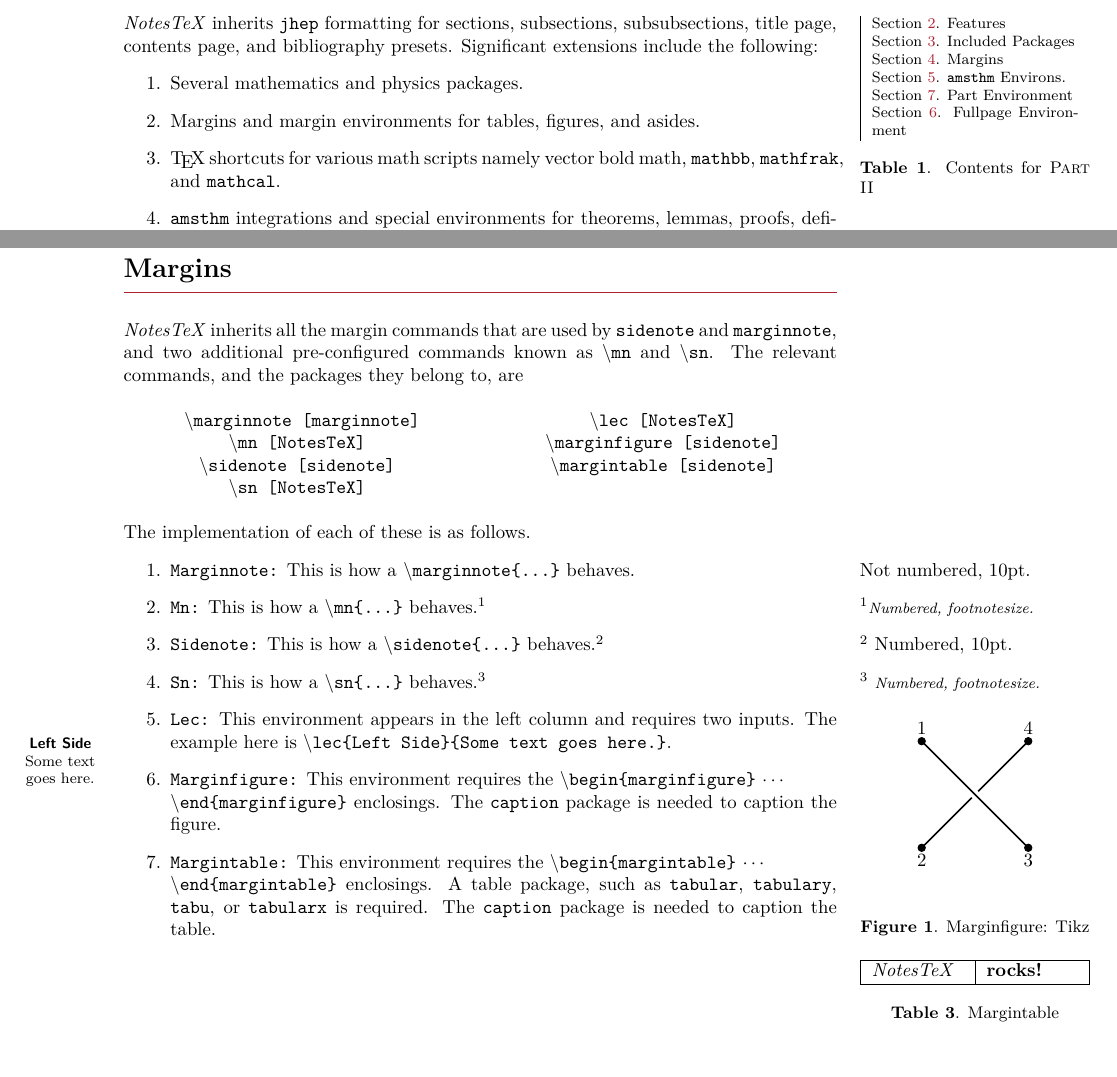
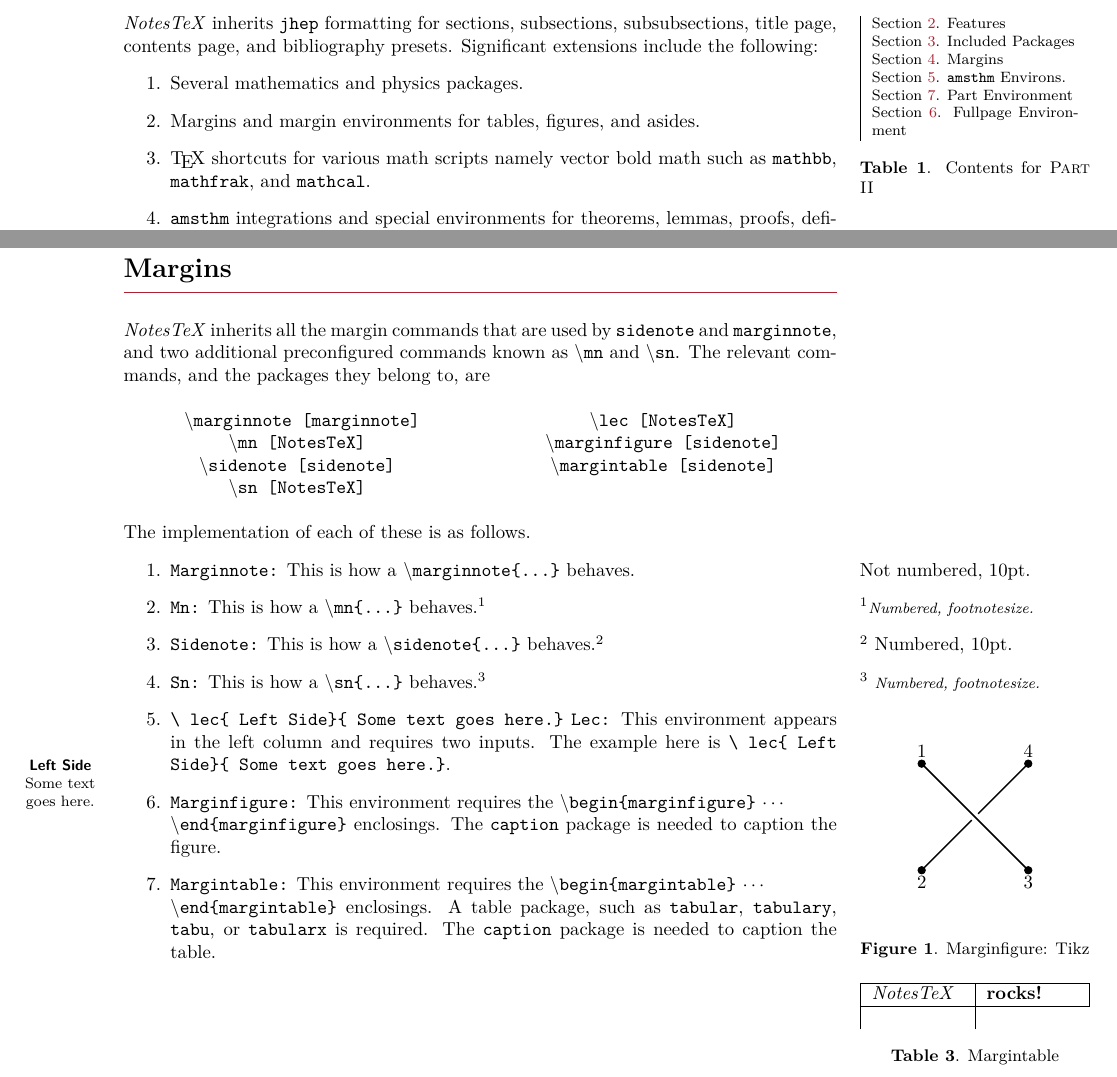
Before and after one commit to caefisica/LaTeX, a LaTeX document (Académicos/Plantillas/NotesTeX/NotesTeX.tex): two parts of pages 3 and 4 of 9, joined at a grey line, cut so that both start at the same text, the shorter picture padded with empty space. Compiled offline with pdfLaTeX.

Commit message:
fix2(branches) merge overleaf & gh

```diff
--- a/Académicos/Plantillas/NotesTeX/NotesTeX.tex
+++ b/Académicos/Plantillas/NotesTeX/NotesTeX.tex
@@ -35,29 +35,29 @@
 
 \part{Modifications}\label{Part:Modification}
 \section{Features}\label{sec:Features}
-	\begin{margintable}\vspace{1.4in}\footnotesize
+\begin{margintable}\vspace{1.4in}\footnotesize{}
 	\begin{tabularx}{\marginparwidth}{|X}
-		Section~\ref{sec:Features}. Features\\
-		Section~\ref{sec:incpackage}. Included Packages\\
-		Section~\ref{Sec:Margins}. Margins\\
-		Section~\ref{Sub:Special}. \texttt{amsthm} Environs.\\
-		Section~\ref{sec:part}. Part Environment\\
-		Section~\ref{Sec: Fullpage}. Fullpage Environment\\
+		Section~\ref{sec:Features}. Features                 \\
+		Section~\ref{sec:incpackage}. Included Packages      \\
+		Section~\ref{Sec:Margins}. Margins                   \\
+		Section~\ref{Sub:Special}. \texttt{amsthm} Environs. \\
+		Section~\ref{sec:part}. Part Environment             \\
+		Section~\ref{Sec: Fullpage}. Fullpage Environment    \\
 	\end{tabularx}
 	\caption{Contents for \textsc{Part II}}
 \end{margintable}
 \textit{NotesTeX} inherits \texttt{jhep} formatting for sections, subsections, subsubsections, title page, contents page, and bibliography presets. Significant extensions include the following:
 \begin{enumerate}
-		\item Several mathematics and physics packages.
-		\item Margins and margin environments for tables, figures, and asides.
-		\item \TeX\ shortcuts for various math scripts namely vector bold math, \texttt{mathbb}, \texttt{mathfrak}, and \texttt{mathcal}.
-		\item \texttt{amsthm} integrations and special environments for theorems, lemmas, proofs, definitions, examples, and remarks.\
-		\item Stylized support for the \texttt{part} environment.
-		\item A fullpage environment that spans across the text width and the margin for longer equations and horizontal figures.
+	\item{} Several mathematics and physics packages.
+	\item{} Margins and margin environments for tables, figures, and asides.
+	\item{} \TeX\ shortcuts for various math scripts namely vector bold math such as \texttt{mathbb}, \texttt{mathfrak}, and \texttt{mathcal}.
+	\item{} \texttt{amsthm} integrations and special environments for theorems, lemmas, proofs, definitions, examples, and remarks.\
+	\item{} Stylized support for the \texttt{part} environment.
+	\item{} A fullpage environment that spans across the text width and the margin for longer equations and horizontal figures.
 \end{enumerate}
 Each of these will be discussed in the following subsections.
 
-	\newpage
+\newpage{}
 \section{Included Packages} % (fold)
 \label{sec:incpackage}
 Additional package are listed right under the required packages in \texttt{NotesTeX.sty}. These are divided into font styling packages and mathematical and physics related packages. The list of packages are also reiterated here and their links are in the sidenotes.
@@ -100,34 +100,34 @@
 % section prepackage (end)
 
 \section{Margins}\label{Sec:Margins}%
-	\textit{NotesTeX} inherits all the margin commands that are used by \texttt{sidenote} and \texttt{marginnote}, and two additional pre-configured commands known as \texttt{$\backslash$mn} and \texttt{$\backslash$sn}. The relevant commands, and the packages they belong to, are
+\textit{NotesTeX} inherits all the margin commands that are used by \texttt{sidenote} and \texttt{marginnote}, and two additional pre\-configured commands known as \texttt{\( \backslash \)mn} and \texttt{\( \backslash \)sn}. The relevant commands, and the packages they belong to, are
 \begin{center}
 	\begin{multicols}{2}
 		\noindent\texttt{
-		$\backslash$marginnote~[marginnote]\\
-		$\backslash$mn~[NotesTeX]\\
-		$\backslash$sidenote~[sidenote]\\
-		$\backslash$sn~[NotesTeX]\\
-		$\backslash$lec~[NotesTeX]\\
-		$\backslash$marginfigure~[sidenote]\\
-		$\backslash$margintable~[sidenote]\\
+		\( \backslash \)marginnote~[marginnote]\\
+		\( \backslash \)mn~[NotesTeX]\\
+		\( \backslash \)sidenote~[sidenote]\\
+		\( \backslash \)sn~[NotesTeX]\\
+		\( \backslash \)lec~[NotesTeX]\\
+		\( \backslash \)marginfigure~[sidenote]\\
+		\( \backslash \)margintable~[sidenote]\\
 		}
 	\end{multicols}
 \end{center}
 The implementation of each of these is as follows.
 \begin{enumerate}
-		\item \texttt{Marginnote:} This is how a \texttt{$\backslash$marginnote\{...\}} behaves.\marginnote{Not numbered, 10pt.}
-		\item \texttt{Mn:} This is how a \texttt{$\backslash$mn\{...\}} behaves.\mn{Numbered, footnotesize.}
-		\item \texttt{Sidenote:} This is how a \texttt{$\backslash$sidenote\{...\}} behaves.\sidenote{Numbered, 10pt.}
-		\item \texttt{Sn:} This is how a \texttt{$\backslash$sn\{...\}} behaves.\sn{Numbered, footnotesize.}
-		\item \texttt{Lec:} This environment appears in the left column and requires two inputs. The example here is \texttt{$\backslash$lec\{Left Side\}\{Some text goes here.\}}.\lec{Left Side}{Some text goes here.}
-		\item \texttt{Marginfigure:} This environment requires the \texttt{$\backslash$begin\{marginfigure\}} {$\cdots$}\newline\texttt{$\backslash$end\{marginfigure\}} enclosings. The \texttt{caption} package is needed to caption the figure.
+	\item{} \texttt{Marginnote:} This is how a \texttt{\( \backslash \)marginnote\{\ldots{}\}} behaves.\marginnote{Not numbered, 10pt.}
+	\item{} \texttt{Mn:} This is how a \texttt{\( \backslash \)mn\{\ldots{}\}} behaves.\mn{Numbered, footnotesize.}
+	\item{} \texttt{Sidenote:} This is how a \texttt{\( \backslash \)sidenote\{\ldots{}\}} behaves.\sidenote{Numbered, 10pt.}
+	\item{} \texttt{Sn:} This is how a \texttt{\( \backslash \)sn\{\ldots{}\}} behaves.\sn{Numbered, footnotesize.}
+	\item{} \texttt{\textbackslash{} lec\textbraceleft{} Left Side\textbraceright\textbraceleft{} Some text goes here.\textbraceright} \texttt{Lec:} This environment appears in the left column and requires two inputs. The example here is \texttt{\textbackslash{} lec\textbraceleft{} Left Side\textbraceright\textbraceleft{} Some text goes here.\textbraceright}.\lec{Left Side}{Some text goes here.}
+	\item{} \texttt{Marginfigure:} This environment requires the \texttt{\( \backslash \)begin\{marginfigure\}} {\( \cdots \)}\newline\texttt{\( \backslash \)end\{marginfigure\}} enclosings. The \texttt{caption} package is needed to caption the figure.
 	\begin{marginfigure}
 		\begin{center}
 			\begin{tikzpicture}
-				\draw[black,thick] (-1,-1) -- (-.06,-.06);
-				\draw[black,thick] (.06,.06) -- (1,1);
-				\draw[black,thick] (-1,1) -- (1,-1);
+				\draw[black,thick] (-1,-1) -- (-.06,-.06); % chktex 8
+				\draw[black,thick] (.06,.06) -- (1,1); % chktex 8
+				\draw[black,thick] (-1,1) -- (1,-1); % chktex 8
 				\filldraw[black] (-1,-1) circle (2pt) node[anchor=north] {2};
 				\filldraw[black] (-1,1) circle (2pt) node[anchor=south] {1};
 				\filldraw[black] (1,-1) circle (2pt) node[anchor=north] {3};
@@ -136,13 +136,13 @@
 		\end{center}
 		\caption{Marginfigure: Tikz}
 	\end{marginfigure}%
-		\item \texttt{Margintable:} This environment requires the \texttt{$\backslash$begin\{margintable\}} {$\cdots$}\newline\texttt{$\backslash$end\{margintable\}} enclosings. A table package, such as \texttt{tabular}, \texttt{tabulary}, \texttt{tabu}, or \texttt{tabularx} is required. The \texttt{caption} package is needed to caption the table.
+	\item{} \texttt{Margintable:} This environment requires the \texttt{\( \backslash \)begin\{margintable\}} {\( \cdots \)}\newline\texttt{\( \backslash \)end\{margintable\}} enclosings. A table package, such as \texttt{tabular}, \texttt{tabulary}, \texttt{tabu}, or \texttt{tabularx} is required. The \texttt{caption} package is needed to caption the table.
 	\begin{margintable}
 		\vspace{.1in}
 		\begin{tabularx}{\marginparwidth}{|X|X|}
-			\hline
-			\textit{NotesTeX} & \textbf{rocks!}\\
-			\hline
+			\hline{}
+			\textit{NotesTeX} & \textbf{rocks!} \\
+			\hline{}
 		\end{tabularx}
 		\caption{Margintable}
 	\end{margintable}	\end{enumerate}
```
Also changed, not shown: Académicos/Plantillas/NotesTeX/NotesTeX.tex (89 more changed lines). Lines whose indentation alone changed are shown as unchanged.
